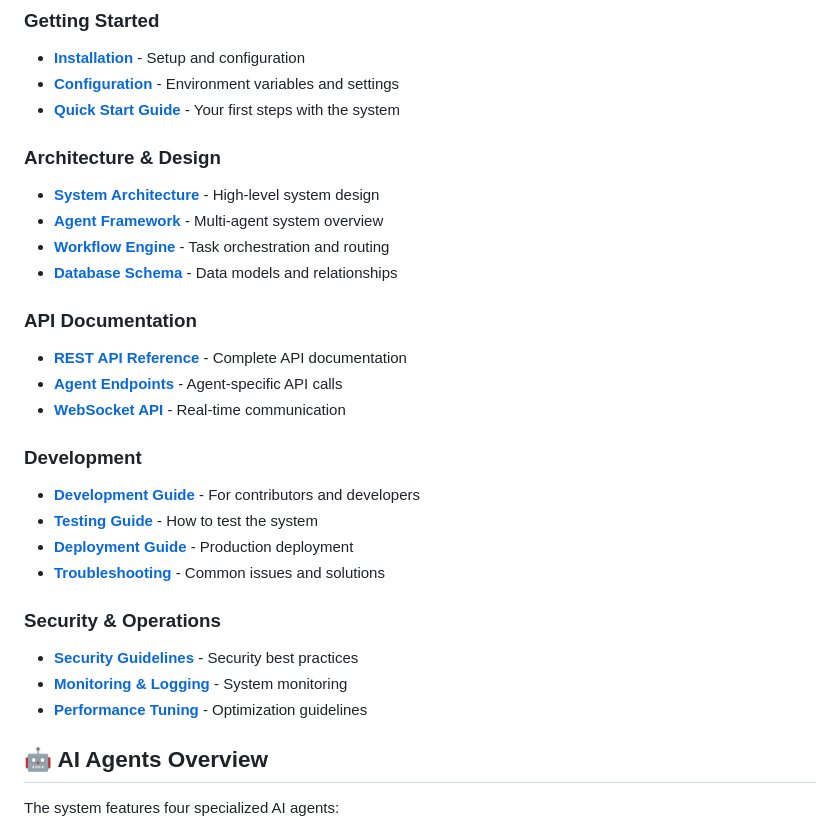
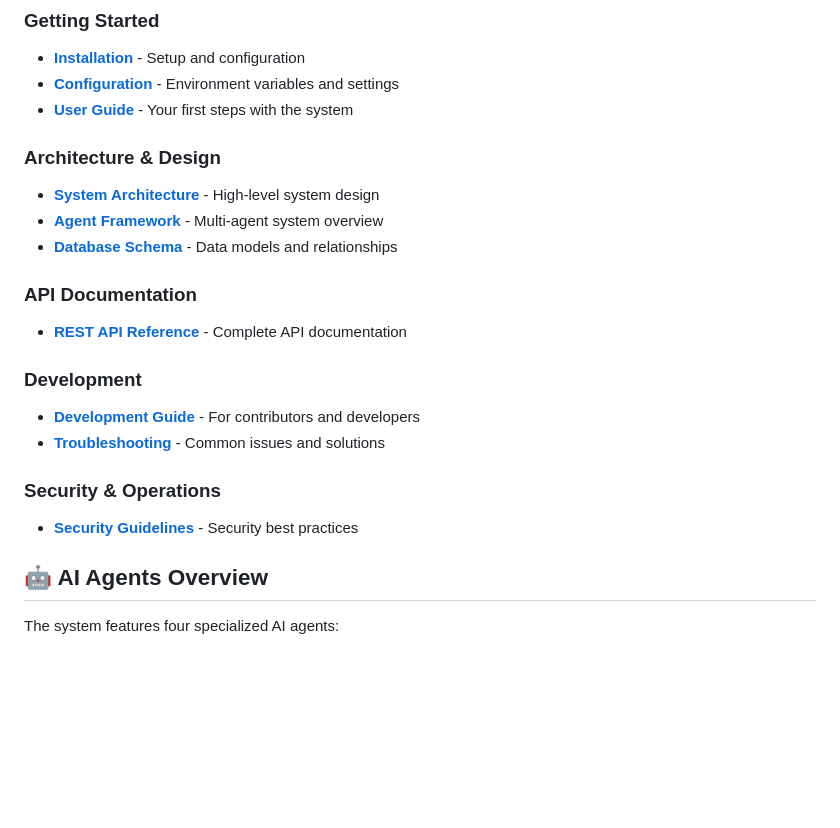
Before and after one commit to mayukhg/AIAgentTravelPlanner, a Markdown page: docs/Home.md, the part around the change. Rendered like a GitHub page; blank space fills up the shorter version.

```diff
--- a/docs/Home.md
+++ b/docs/Home.md
@@ -13,29 +13,22 @@ Welcome to the comprehensive documentation for the Multi-Agent Assistant System
 ### Getting Started
 - **[Installation](Installation)** - Setup and configuration
 - **[Configuration](Configuration)** - Environment variables and settings
-- **[Quick Start Guide](Quick-Start)** - Your first steps with the system
+- **[User Guide](User-Guide)** - Your first steps with the system
 
 ### Architecture & Design
 - **[System Architecture](System-Architecture)** - High-level system design
 - **[Agent Framework](Agent-Framework)** - Multi-agent system overview
-- **[Workflow Engine](Workflow-Engine)** - Task orchestration and routing
 - **[Database Schema](Database-Schema)** - Data models and relationships
 
 ### API Documentation
 - **[REST API Reference](API-Reference)** - Complete API documentation
-- **[Agent Endpoints](Agent-Endpoints)** - Agent-specific API calls
-- **[WebSocket API](WebSocket-API)** - Real-time communication
 
 ### Development
 - **[Development Guide](Development-Guide)** - For contributors and developers
-- **[Testing Guide](Testing-Guide)** - How to test the system
-- **[Deployment Guide](Deployment-Guide)** - Production deployment
 - **[Troubleshooting](Troubleshooting)** - Common issues and solutions
 
 ### Security & Operations
 - **[Security Guidelines](Security-Guidelines)** - Security best practices
-- **[Monitoring & Logging](Monitoring-Logging)** - System monitoring
-- **[Performance Tuning](Performance-Tuning)** - Optimization guidelines
 
 ## 🤖 AI Agents Overview
 
```
Also changed, not shown: GITHUB_WIKI_COMPLETE.md (added, +136 -0 lines), docs/README.md (+1 -1 lines).
